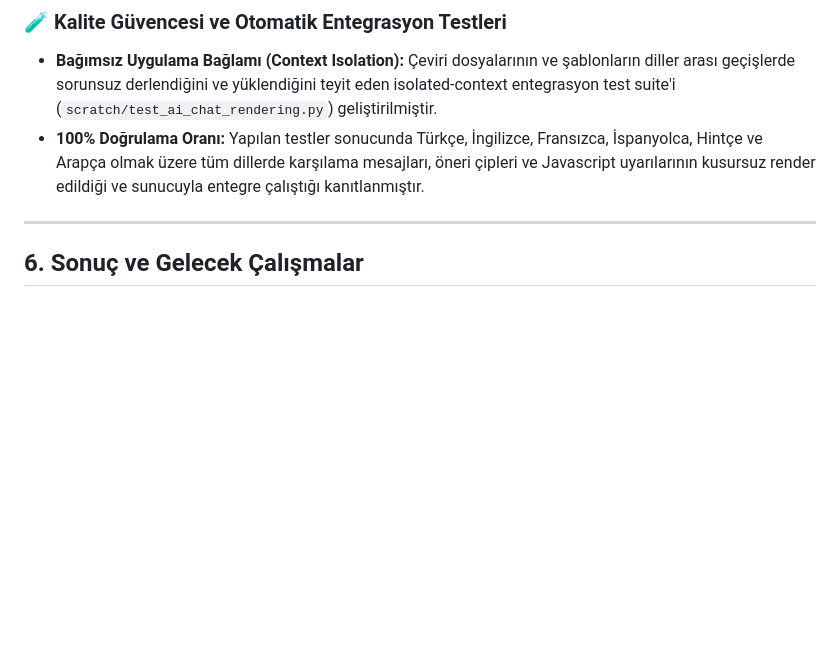
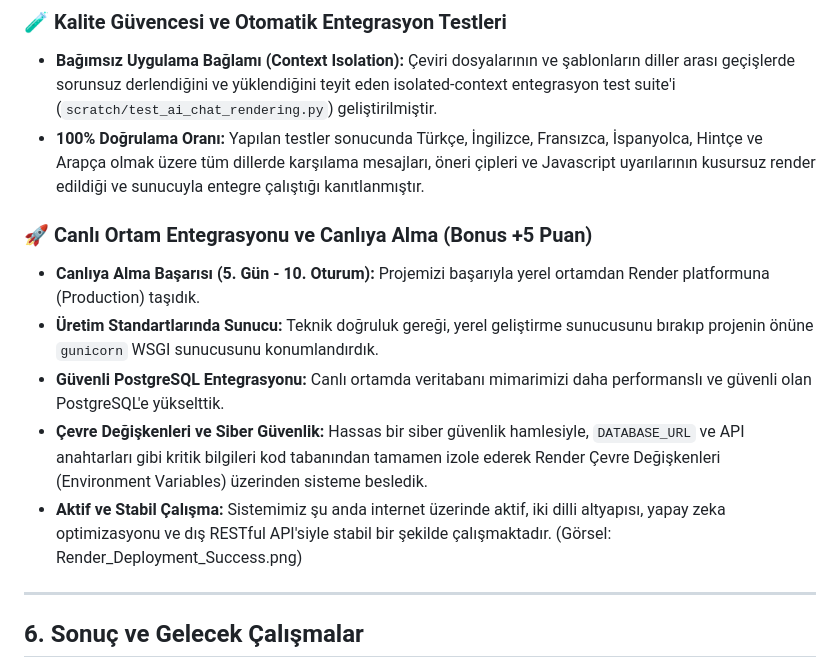
Before and after one commit to sahin-1-7/final-odev, a Markdown page: Proje_Raporu.md, the part around the change. Rendered like a GitHub page; blank space fills up the shorter version.

```diff
--- a/Proje_Raporu.md
+++ b/Proje_Raporu.md
@@ -188,6 +188,12 @@ erDiagram
 ### 🧪 Kalite Güvencesi ve Otomatik Entegrasyon Testleri
 * **Bağımsız Uygulama Bağlamı (Context Isolation):** Çeviri dosyalarının ve şablonların diller arası geçişlerde sorunsuz derlendiğini ve yüklendiğini teyit eden isolated-context entegrasyon test suite'i (`scratch/test_ai_chat_rendering.py`) geliştirilmiştir.
 * **100% Doğrulama Oranı:** Yapılan testler sonucunda Türkçe, İngilizce, Fransızca, İspanyolca, Hintçe ve Arapça olmak üzere tüm dillerde karşılama mesajları, öneri çipleri ve Javascript uyarılarının kusursuz render edildiği ve sunucuyla entegre çalıştığı kanıtlanmıştır.
+### 🚀 Canlı Ortam Entegrasyonu ve Canlıya Alma (Bonus +5 Puan)
+* **Canlıya Alma Başarısı (5. Gün - 10. Oturum):** Projemizi başarıyla yerel ortamdan Render platformuna (Production) taşıdık.
+* **Üretim Standartlarında Sunucu:** Teknik doğruluk gereği, yerel geliştirme sunucusunu bırakıp projenin önüne `gunicorn` WSGI sunucusunu konumlandırdık.
+* **Güvenli PostgreSQL Entegrasyonu:** Canlı ortamda veritabanı mimarimizi daha performanslı ve güvenli olan PostgreSQL'e yükselttik.
+* **Çevre Değişkenleri ve Siber Güvenlik:** Hassas bir siber güvenlik hamlesiyle, `DATABASE_URL` ve API anahtarları gibi kritik bilgileri kod tabanından tamamen izole ederek Render Çevre Değişkenleri (Environment Variables) üzerinden sisteme besledik.
+* **Aktif ve Stabil Çalışma:** Sistemimiz şu anda internet üzerinde aktif, iki dilli altyapısı, yapay zeka optimizasyonu ve dış RESTful API'siyle stabil bir şekilde çalışmaktadır. (Görsel: Render_Deployment_Success.png)
 
 ---
 
```
Also changed, not shown: AI_Gunlugu.md (+4 -0 lines).
